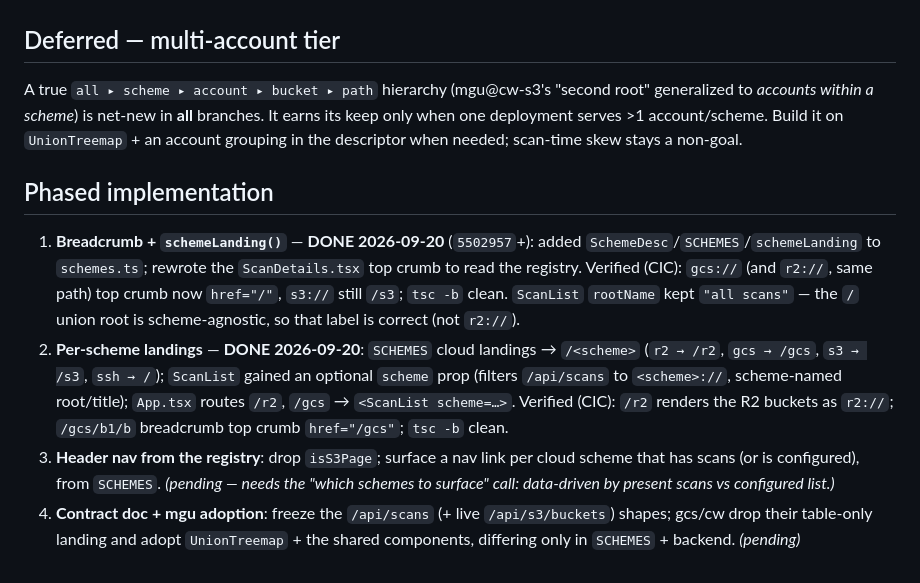
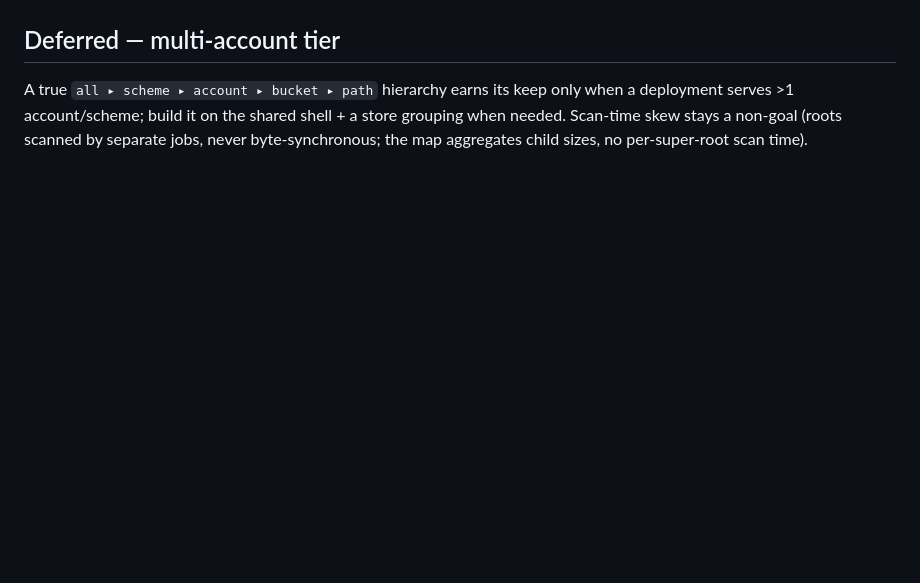
Before and after one commit to runsascoded/disk-tree, a Markdown page: specs/union-of-roots.md, the part around one of its changes. Rendered like a GitHub page; blank space fills up the shorter version.

```diff
--- a/specs/union-of-roots.md
+++ b/specs/union-of-roots.md
@@ -91,11 +74,4 @@ All view components (`UnionTreemap`, `ScanList`, `SchemeBucketList`, `Breadcrumb
 
 ## Deferred — multi-account tier
 
-A true `all ▸ scheme ▸ account ▸ bucket ▸ path` hierarchy (mgu@cw-s3's "second root" generalized to *accounts within a scheme*) is net-new in **all** branches. It earns its keep only when one deployment serves >1 account/scheme. Build it on `UnionTreemap` + an account grouping in the descriptor when needed; scan-time skew stays a non-goal.
-
-## Phased implementation
-
-1. **Breadcrumb + `schemeLanding()`** — **DONE 2026-09-20** (`5502957`+): added `SchemeDesc`/`SCHEMES`/`schemeLanding` to `schemes.ts`; rewrote the `ScanDetails.tsx` top crumb to read the registry. Verified (CIC): `gcs://` (and `r2://`, same path) top crumb now `href="/"`, `s3://` still `/s3`; `tsc -b` clean. `ScanList` `rootName` kept `"all scans"` — the `/` union root is scheme-agnostic, so that label is correct (not `r2://`).
-2. **Per-scheme landings** — **DONE 2026-09-20**: `SCHEMES` cloud landings → `/<scheme>` (`r2 → /r2`, `gcs → /gcs`, `s3 → /s3`, `ssh → /`); `ScanList` gained an optional `scheme` prop (filters `/api/scans` to `<scheme>://`, scheme-named root/title); `App.tsx` routes `/r2`, `/gcs` → `<ScanList scheme=…>`. Verified (CIC): `/r2` renders the R2 buckets as `r2://`; `/gcs/b1/b` breadcrumb top crumb `href="/gcs"`; `tsc -b` clean.
-3. **Header nav from the registry**: drop `isS3Page`; surface a nav link per cloud scheme that has scans (or is configured), from `SCHEMES`. *(pending — needs the "which schemes to surface" call: data-driven by present scans vs configured list.)*
-4. **Contract doc + mgu adoption**: freeze the `/api/scans` (+ live `/api/s3/buckets`) shapes; gcs/cw drop their table-only landing and adopt `UnionTreemap` + the shared components, differing only in `SCHEMES` + backend. *(pending)*
+A true `all ▸ scheme ▸ account ▸ bucket ▸ path` hierarchy earns its keep only when a deployment serves >1 account/scheme; build it on the shared shell + a store grouping when needed. Scan-time skew stays a non-goal (roots scanned by separate jobs, never byte-synchronous; the map aggregates child sizes, no per-super-root scan time).
```
Also changed, not shown: other parts of specs/union-of-roots.md (+52 -69 lines).
